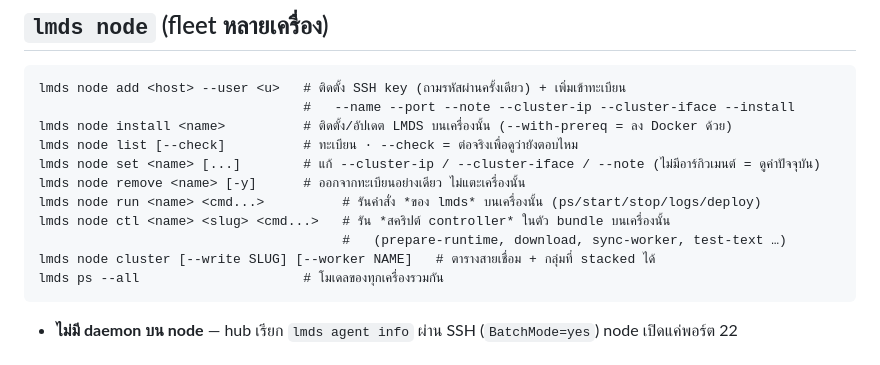
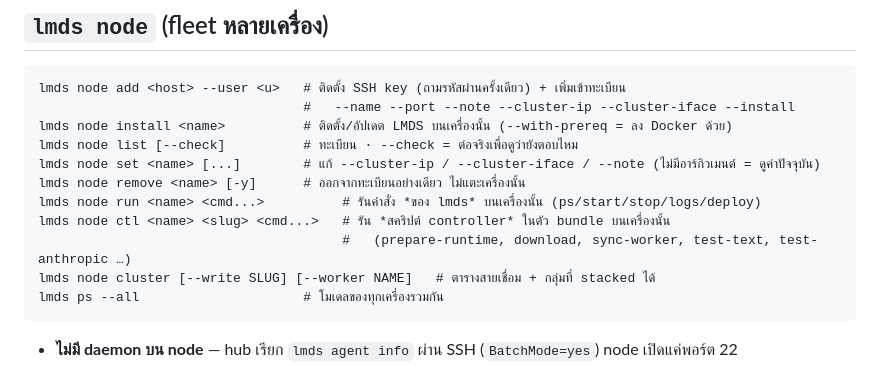
Before and after one commit to neronain/AutoDeployDGXProject, a Markdown page: docs/CLI_SPEC.md, the part around the change. Rendered like a GitHub page.

````diff
--- a/docs/CLI_SPEC.md
+++ b/docs/CLI_SPEC.md
@@ -167,7 +167,7 @@ lmds node set <name> [...]        # แก้ --cluster-ip / --cluster-iface / -
 lmds node remove <name> [-y]      # ออกจากทะเบียนอย่างเดียว ไม่แตะเครื่องนั้น
 lmds node run <name> <cmd...>          # รันคำสั่ง *ของ lmds* บนเครื่องนั้น (ps/start/stop/logs/deploy)
 lmds node ctl <name> <slug> <cmd...>   # รัน *สคริปต์ controller* ในตัว bundle บนเครื่องนั้น
-                                       #   (prepare-runtime, download, sync-worker, test-text …)
+                                       #   (prepare-runtime, download, sync-worker, test-text, test-anthropic …)
 lmds node cluster [--write SLUG] [--worker NAME]   # ตารางสายเชื่อม + กลุ่มที่ stacked ได้
 lmds ps --all                     # โมเดลของทุกเครื่องรวมกัน
 ```
````
Also changed, not shown: CHANGELOG.md (+10 -0 lines), docs/USAGE.md (+9 -2 lines).
